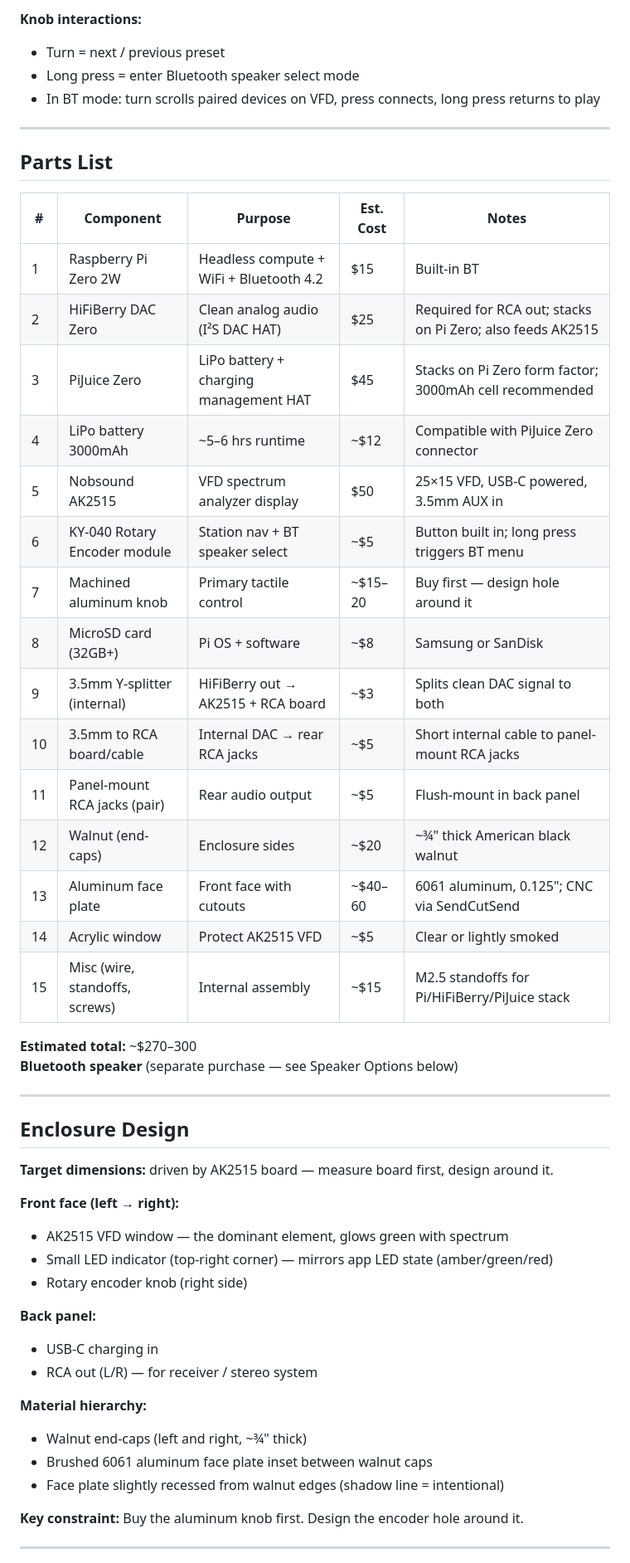
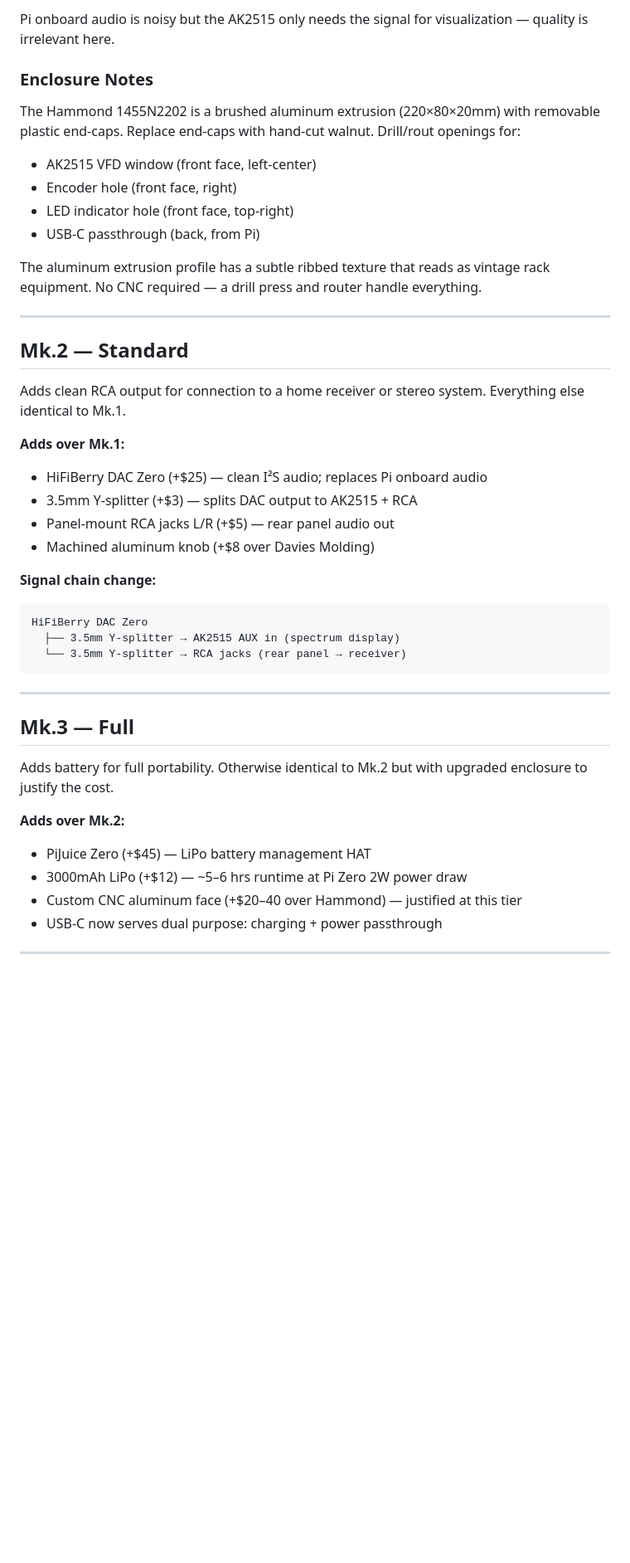
Before and after one commit to mkudlacz/left-of-the-dial, a Markdown page: hardware/README.md, the part around one of its changes. Shown at 83% size. GitHub-like rendering; blank space fills up the shorter version.

````diff
--- a/hardware/README.md
+++ b/hardware/README.md
@@ -21,56 +54,47 @@ iPhone (Left of the Dial app)
 ```
 
-**Knob interactions:**
-- Turn = next / previous preset
-- Long press = enter Bluetooth speaker select mode
-- In BT mode: turn scrolls paired devices on VFD, press connects, long press returns to play
+Pi onboard audio is noisy but the AK2515 only needs the signal for visualization — quality is irrelevant here.
+
+### Enclosure Notes
+
+The Hammond 1455N2202 is a brushed aluminum extrusion (220×80×20mm) with removable plastic end-caps. Replace end-caps with hand-cut walnut. Drill/rout openings for:
+- AK2515 VFD window (front face, left-center)
+- Encoder hole (front face, right)
+- LED indicator hole (front face, top-right)
+- USB-C passthrough (back, from Pi)
+
+The aluminum extrusion profile has a subtle ribbed texture that reads as vintage rack equipment. No CNC required — a drill press and router handle everything.
 
 ---
 
-## Parts List
+## Mk.2 — Standard
 
-| # | Component | Purpose | Est. Cost | Notes |
-|---|-----------|---------|-----------|-------|
-| 1 | Raspberry Pi Zero 2W | Headless compute + WiFi + Bluetooth 4.2 | $15 | Built-in BT |
-| 2 | HiFiBerry DAC Zero | Clean analog audio (I²S DAC HAT) | $25 | Required for RCA out; stacks on Pi Zero; also feeds AK2515 |
-| 3 | PiJuice Zero | LiPo battery + charging management HAT | $45 | Stacks on Pi Zero form factor; 3000mAh cell recommended |
-| 4 | LiPo battery 3000mAh | ~5–6 hrs runtime | ~$12 | Compatible with PiJuice Zero connector |
-| 5 | Nobsound AK2515 | VFD spectrum analyzer display | $50 | 25×15 VFD, USB-C powered, 3.5mm AUX in |
-| 6 | KY-040 Rotary Encoder module | Station nav + BT speaker select | ~$5 | Button built in; long press triggers BT menu |
-| 7 | Machined aluminum knob | Primary tactile control | ~$15–20 | Buy first — design hole around it |
-| 8 | MicroSD card (32GB+) | Pi OS + software | ~$8 | Samsung or SanDisk |
-| 9 | 3.5mm Y-splitter (internal) | HiFiBerry out → AK2515 + RCA board | ~$3 | Splits clean DAC signal to both |
-| 10 | 3.5mm to RCA board/cable | Internal DAC → rear RCA jacks | ~$5 | Short internal cable to panel-mount RCA jacks |
-| 11 | Panel-mount RCA jacks (pair) | Rear audio output | ~$5 | Flush-mount in back panel |
-| 12 | Walnut (end-caps) | Enclosure sides | ~$20 | ~¾" thick American black walnut |
-| 13 | Aluminum face plate | Front face with cutouts | ~$40–60 | 6061 aluminum, 0.125"; CNC via SendCutSend |
-| 14 | Acrylic window | Protect AK2515 VFD | ~$5 | Clear or lightly smoked |
-| 15 | Misc (wire, standoffs, screws) | Internal assembly | ~$15 | M2.5 standoffs for Pi/HiFiBerry/PiJuice stack |
+Adds clean RCA output for connection to a home receiver or stereo system. Everything else identical to Mk.1.
 
-**Estimated total:** ~$270–300
-**Bluetooth speaker** (separate purchase — see Speaker Options below)
+**Adds over Mk.1:**
+- HiFiBerry DAC Zero (+$25) — clean I²S audio; replaces Pi onboard audio
+- 3.5mm Y-splitter (+$3) — splits DAC output to AK2515 + RCA
+- Panel-mount RCA jacks L/R (+$5) — rear panel audio out
+- Machined aluminum knob (+$8 over Davies Molding)
+
+**Signal chain change:**
+```
+HiFiBerry DAC Zero
+  ├── 3.5mm Y-splitter → AK2515 AUX in (spectrum display)
+  └── 3.5mm Y-splitter → RCA jacks (rear panel → receiver)
+```
 
 ---
 
-## Enclosure Design
+## Mk.3 — Full
 
-**Target dimensions:** driven by AK2515 board — measure board first, design around it.
+Adds battery for full portability. Otherwise identical to Mk.2 but with upgraded enclosure to justify the cost.
 
-**Front face (left → right):**
-- AK2515 VFD window — the dominant element, glows green with spectrum
-- Small LED indicator (top-right corner) — mirrors app LED state (amber/green/red)
-- Rotary encoder knob (right side)
-
-**Back panel:**
-- USB-C charging in
-- RCA out (L/R) — for receiver / stereo system
-
-**Material hierarchy:**
-- Walnut end-caps (left and right, ~¾" thick)
-- Brushed 6061 aluminum face plate inset between walnut caps
-- Face plate slightly recessed from walnut edges (shadow line = intentional)
-
-**Key constraint:** Buy the aluminum knob first. Design the encoder hole around it.
+**Adds over Mk.2:**
+- PiJuice Zero (+$45) — LiPo battery management HAT
+- 3000mAh LiPo (+$12) — ~5–6 hrs runtime at Pi Zero 2W power draw
+- Custom CNC aluminum face (+$20–40 over Hammond) — justified at this tier
+- USB-C now serves dual purpose: charging + power passthrough
 
 ---
 
````
Also changed, not shown: other parts of hardware/README.md (+82 -63 lines).
